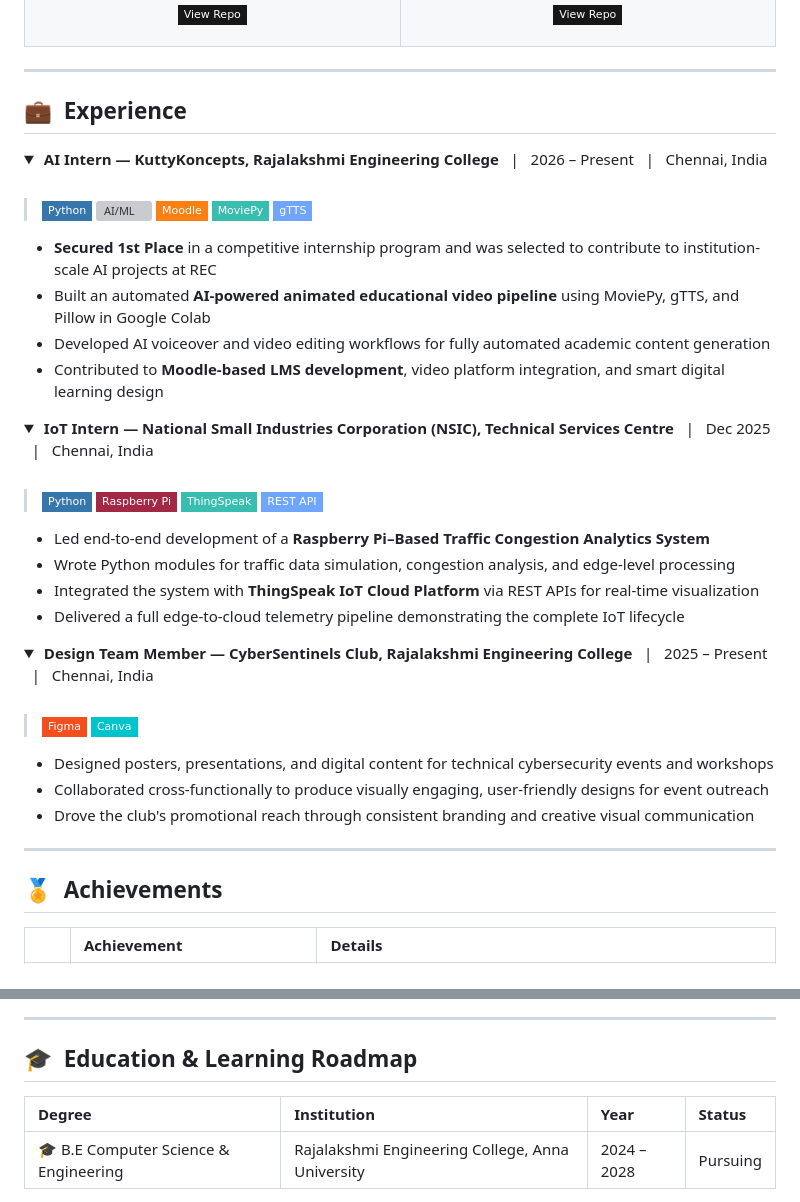
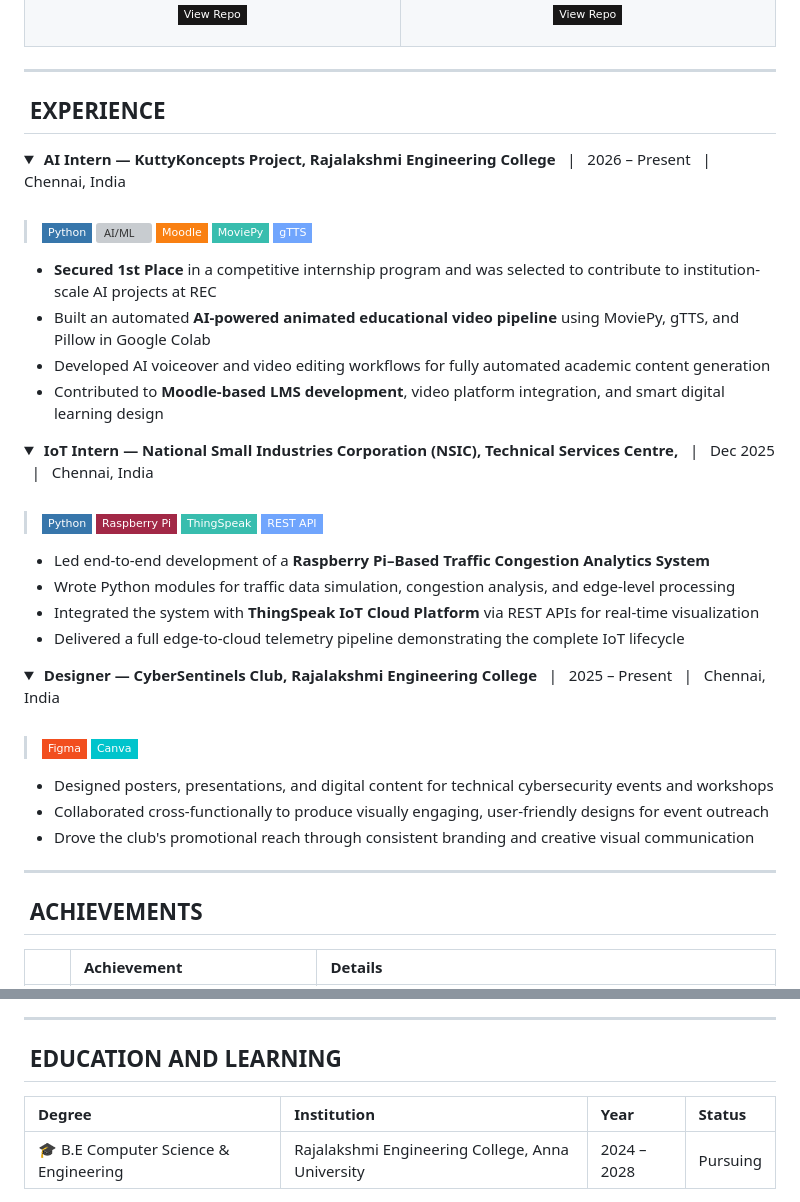
Before and after one commit to Abenanthan/Abenanthan_Portfolio, a Markdown page: README.md, 2 parts joined by grey strips. GitHub-like rendering; folded sections open; badges without logos; grey boxes are pictures that could not be loaded.

Commit message:
Refactor README.md for improved structure and clarity

```diff
--- a/README.md
+++ b/README.md
@@ -114,10 +112,10 @@ A deep learning content moderation system using **Bidirectional LSTM** that dete
 
 ---
 
-## 💼 &nbsp;Experience
+##  &nbsp;EXPERIENCE
 
 <details>
-<summary><b> &nbsp;AI Intern — KuttyKoncepts, Rajalakshmi Engineering College</b> &nbsp;&nbsp;|&nbsp;&nbsp; 2026 – Present &nbsp;&nbsp;|&nbsp;&nbsp; Chennai, India</summary>
+<summary><b> &nbsp;AI Intern — KuttyKoncepts Project, Rajalakshmi Engineering College</b> &nbsp;&nbsp;|&nbsp;&nbsp; 2026 – Present &nbsp;&nbsp;|&nbsp;&nbsp; Chennai, India</summary>
 <br/>
 
 > ![Python](https://img.shields.io/badge/Python-3776AB?style=flat-square&logo=python&logoColor=white) ![AI/ML](https://img.shields.io/badge/AI%2FML-BF91F3?style=flat-square) ![Moodle](https://img.shields.io/badge/Moodle-F98012?style=flat-square&logo=moodle&logoColor=white) ![MoviePy](https://img.shields.io/badge/MoviePy-38BDAE?style=flat-square) ![gTTS](https://img.shields.io/badge/gTTS-70A5FD?style=flat-square)
@@ -130,7 +128,7 @@ A deep learning content moderation system using **Bidirectional LSTM** that dete
 </details>
 
 <details>
-<summary><b> &nbsp;IoT Intern — National Small Industries Corporation (NSIC), Technical Services Centre</b> &nbsp;&nbsp;|&nbsp;&nbsp; Dec 2025 &nbsp;&nbsp;|&nbsp;&nbsp; Chennai, India</summary>
+<summary><b> &nbsp;IoT Intern — National Small Industries Corporation (NSIC), Technical Services Centre,</b> &nbsp;&nbsp;|&nbsp;&nbsp; Dec 2025 &nbsp;&nbsp;|&nbsp;&nbsp; Chennai, India</summary>
 <br/>
 
 > ![Python](https://img.shields.io/badge/Python-3776AB?style=flat-square&logo=python&logoColor=white) ![Raspberry Pi](https://img.shields.io/badge/Raspberry%20Pi-A22846?style=flat-square&logo=raspberrypi&logoColor=white) ![ThingSpeak](https://img.shields.io/badge/ThingSpeak-38BDAE?style=flat-square) ![REST API](https://img.shields.io/badge/REST%20API-70A5FD?style=flat-square)
@@ -143,7 +141,7 @@ A deep learning content moderation system using **Bidirectional LSTM** that dete
 </details>
 
 <details>
-<summary><b> &nbsp;Design Team Member — CyberSentinels Club, Rajalakshmi Engineering College</b> &nbsp;&nbsp;|&nbsp;&nbsp; 2025 – Present &nbsp;&nbsp;|&nbsp;&nbsp; Chennai, India</summary>
+<summary><b> &nbsp;Designer — CyberSentinels Club, Rajalakshmi Engineering College</b> &nbsp;&nbsp;|&nbsp;&nbsp; 2025 – Present &nbsp;&nbsp;|&nbsp;&nbsp; Chennai, India</summary>
 <br/>
 
 > ![Figma](https://img.shields.io/badge/Figma-F24E1E?style=flat-square&logo=figma&logoColor=white) ![Canva](https://img.shields.io/badge/Canva-00C4CC?style=flat-square&logo=canva&logoColor=white)
@@ -156,7 +154,7 @@ A deep learning content moderation system using **Bidirectional LSTM** that dete
 
 ---
 
-## 🏅 &nbsp;Achievements
+##  &nbsp;ACHIEVEMENTS
 
 <div align="center">
 
@@ -242,7 +261,8 @@ A deep learning content moderation system using **Bidirectional LSTM** that dete
 
 ---
 
-## 🎓 &nbsp;Education & Learning Roadmap
+
+##  &nbsp;EDUCATION AND LEARNING
 
 <div align="center">
 
```
Also changed, not shown: other parts of README.md (+37 -18 lines).
